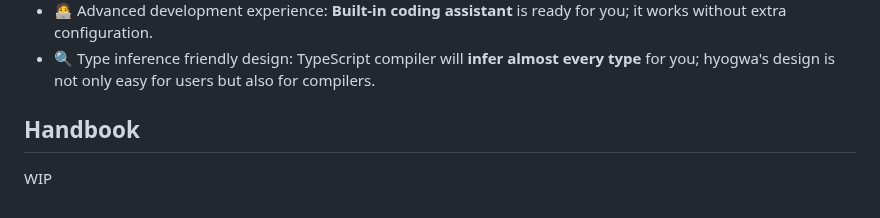
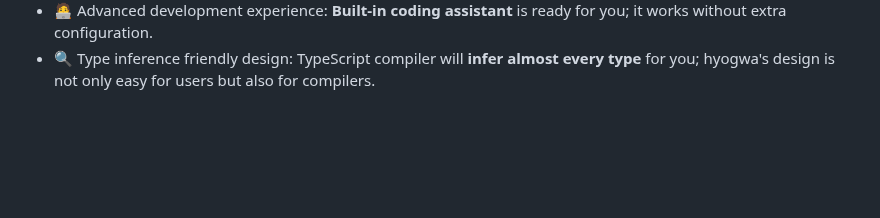
Before and after one commit to ENvironmentSet/hyogwa, a Markdown page: README.md, the part around the change. Drawn GitHub-style; blank space fills up the shorter version.

Commit message:
remove handbook section

```diff
--- a/README.md
+++ b/README.md
@@ -67,7 +67,3 @@ As an effect system, hyogwa solves the problem for you. Moreover, hyogwa has the
 - ⏳ Time-saving minimal interface: You can start writing code right after only learning **three functions** and **one type**.
 - 🧑‍💻 Advanced development experience: **Built-in coding assistant** is ready for you; it works without extra configuration.
 - 🔍 Type inference friendly design: TypeScript compiler will **infer almost every type** for you; hyogwa's design is not only easy for users but also for compilers.
-
-## Handbook
-
-WIP
```
